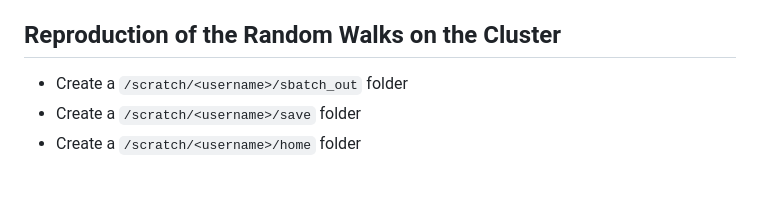
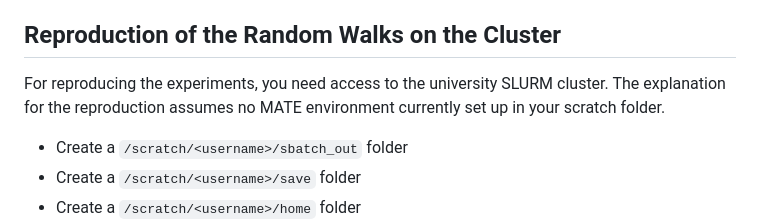
Before and after one commit to sebastian-vogt-cs/bachelors-thesis, a Markdown page: README.md, the part around the change. Rendered like a GitHub page; blank space fills up the shorter version.

```diff
--- a/README.md
+++ b/README.md
@@ -10,6 +10,9 @@ The following repos and branches are needed to reproduce my work:
 * AndroidAnalysis on the branches randomWalks and mioRuns
 
 ## Reproduction of the Random Walks on the Cluster
+For reproducing the experiments, you need access to the university SLURM cluster.
+The explanation for the reproduction assumes no MATE environment currently set up in your scratch folder.
+
 * Create a `/scratch/<username>/sbatch_out` folder
 * Create a `/scratch/<username>/save` folder
 * Create a `/scratch/<username>/home` folder
```
